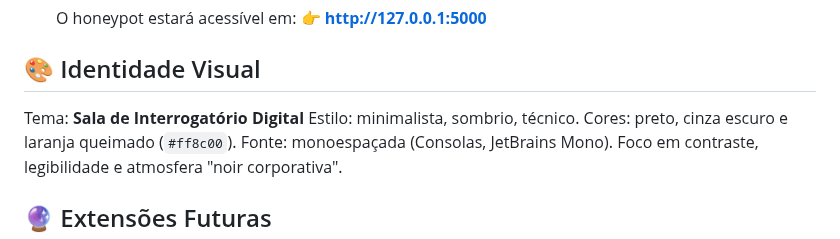
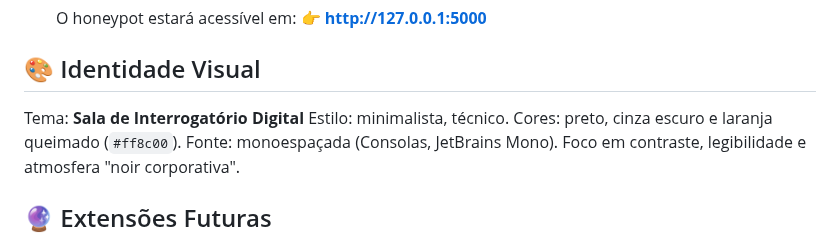
Before and after one commit to StheffannyNAlves/project-shadowsink, a Markdown page: README.md, the part around the change. GitHub-like rendering.

Commit message:
Atualização

```diff
--- a/README.md
+++ b/README.md
@@ -160,7 +160,7 @@ shadow-sink/
 ## 🎨 Identidade Visual
 
 Tema: **Sala de Interrogatório Digital**
-Estilo: minimalista, sombrio, técnico.
+Estilo: minimalista, técnico.
 Cores: preto, cinza escuro e laranja queimado (`#ff8c00`).
 Fonte: monoespaçada (Consolas, JetBrains Mono).
 Foco em contraste, legibilidade e atmosfera "noir corporativa".
```
